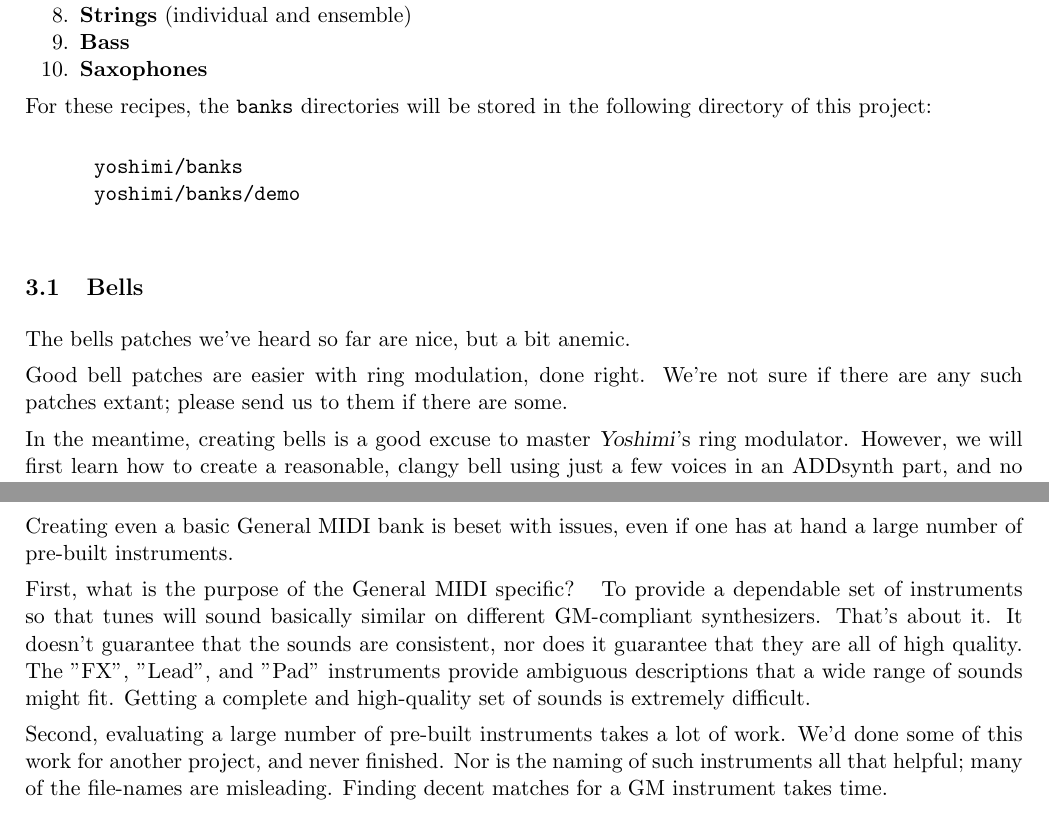
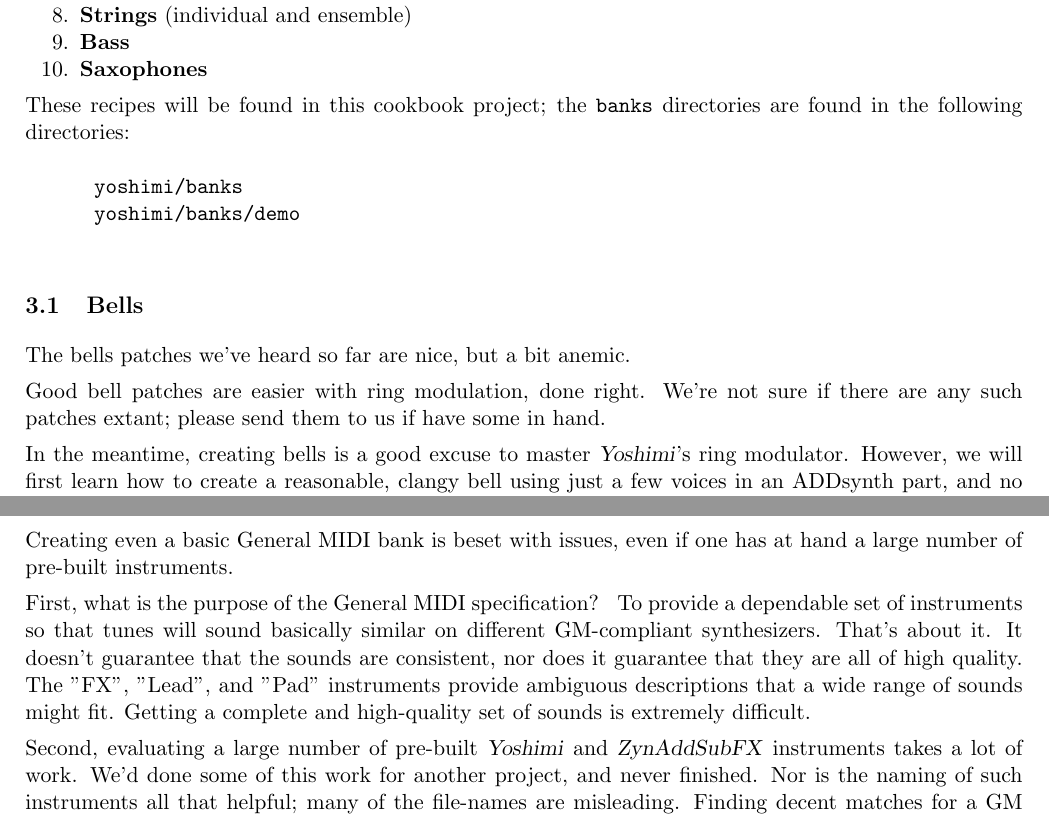
Before and after one commit to ahlstromcj/yoshimi-cookbook, a LaTeX document (tex/yoshimi-cookbook.tex, which reads tex/cookbook_banks.tex, tex/cookbook_instruments.tex): two parts of pages 5 and 19 of 26, joined at a grey line, cut so that both start at the same text. Compiled offline with pdfLaTeX.

Commit message:
Minor updates, starting to catch up with newer Yoshimi releases.

```diff
--- a/tex/cookbook_banks.tex
+++ b/tex/cookbook_banks.tex
@@ -51,7 +51,7 @@
    Creating even a basic General MIDI bank is beset with issues, even if one
    has at hand a large number of pre-built instruments.
 
-   First, what is the purpose of the General MIDI specific?
+   First, what is the purpose of the General MIDI specification?
    \index{GM}
    \index{General MIDI}
    To provide a
@@ -62,7 +62,8 @@
    ambiguous descriptions that a wide range of sounds might fit.
    Getting a complete and high-quality set of sounds is extremely difficult.
 
-   Second, evaluating a large number of pre-built instruments takes a lot of
+   Second, evaluating a large number of pre-built \textsl{Yoshimi} and
+   \textsl{ZynAddSubFX} instruments takes a lot of
    work.  We'd done some of this work for another project, and never
    finished.  Nor is the naming of such instruments all that helpful; many
    of the file-names are misleading.  Finding decent matches for a GM
--- a/tex/cookbook_instruments.tex
+++ b/tex/cookbook_instruments.tex
@@ -48,8 +48,9 @@
       \item \textbf{Saxophones}
    \end{enumber}
 
-   For these recipes, the \texttt{banks} directories will
-   be stored in the following directory of this project:
+   These recipes will be found in this cookbook project;
+   the \texttt{banks} directories are found
+   in the following directories:
    \index{directories!demo bank}
 
    \begin{verbatim}
@@ -64,8 +65,8 @@
 
    \index{ring modulation}
    Good bell patches are easier with ring modulation, done right.  We're not
-   sure if there are any such patches extant; please send us to them if
-   there are some.
+   sure if there are any such patches extant; please send them to us if
+   have some in hand.
 
    \index{bells}
    In the meantime, creating bells is a good excuse to master
```
Also changed, not shown: tex/cookbook_banks.tex (2 more changed lines), tex/cookbook_instruments.tex (6 more changed lines).
